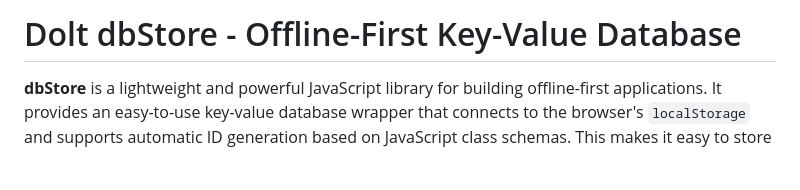
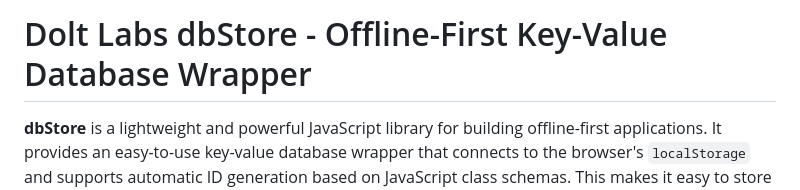
Before and after one commit to doltlabs/doltlabs-dbstore, a Markdown page: README.md, the part around the change. GitHub-like rendering; blank space fills up the shorter version.

```diff
--- a/README.md
+++ b/README.md
@@ -1,4 +1,4 @@
-# Dolt dbStore - Offline-First Key-Value Database
+# Dolt Labs dbStore - Offline-First Key-Value Database Wrapper
 
 **dbStore** is a lightweight and powerful JavaScript library for building offline-first applications. It provides an easy-to-use key-value database wrapper that connects to the browser's `localStorage` and supports automatic ID generation based on JavaScript class schemas. This makes it easy to store and manage data, even when users are offline, and access it across sessions.
 
```
